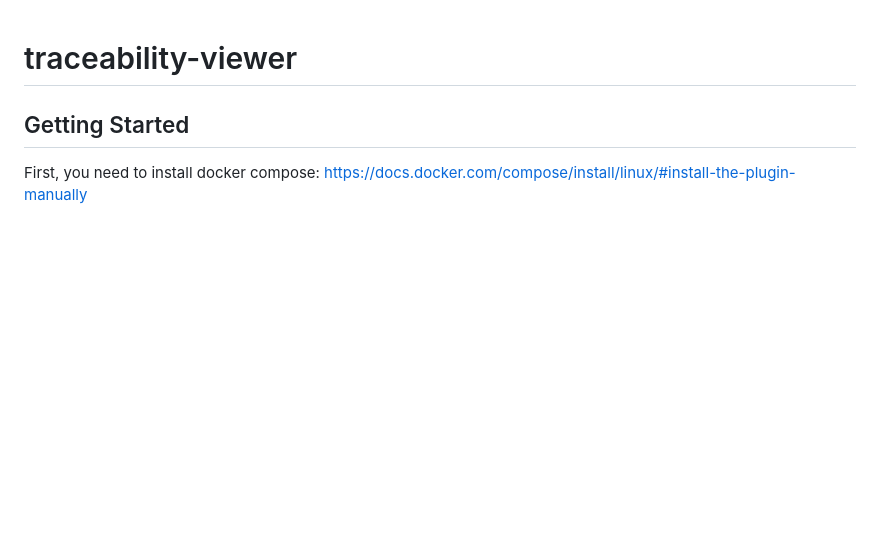
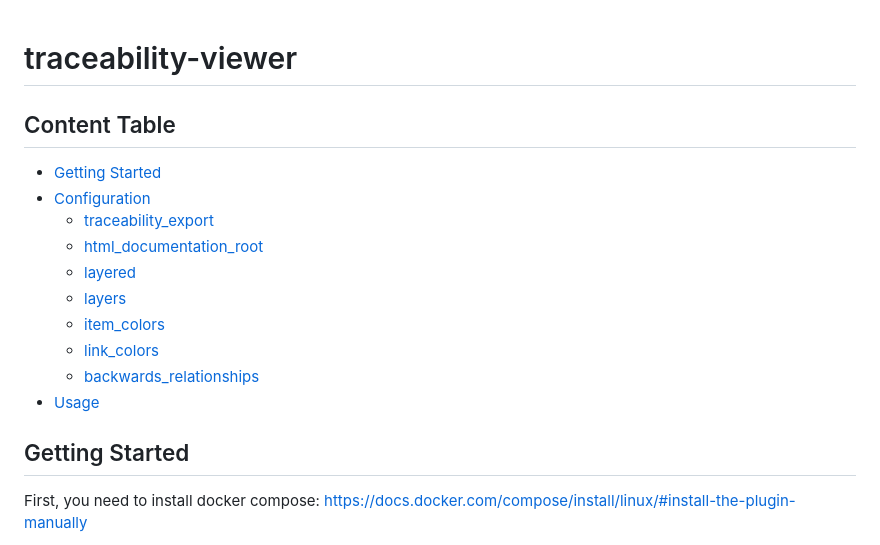
Before and after one commit to melexis/traceability-viewer, a Markdown page: README.md, the part around the change printed below. Drawn GitHub-style; blank space fills up the shorter version.

Commit message:
Add content table

```diff
--- a/README.md
+++ b/README.md
@@ -1,4 +1,17 @@
 # traceability-viewer
+
+## Content Table
+
+- [Getting Started](#GettingStarted)
+- [Configuration](#Configuration)
+  - [traceability_export](#traceability_export)
+  - [html_documentation_root](#html_documentation_root)
+  - [layered](#layered)
+  - [layers](#layers)
+  - [item_colors](#item_colors)
+  - [link_colors](#link_colors)
+  - [backwards_relationships](#backwards_relationships)
+- [Usage](#Usage)
 
 
 ## Getting Started
```
Also changed, not shown: other parts of README.md (+1 -1 lines).
